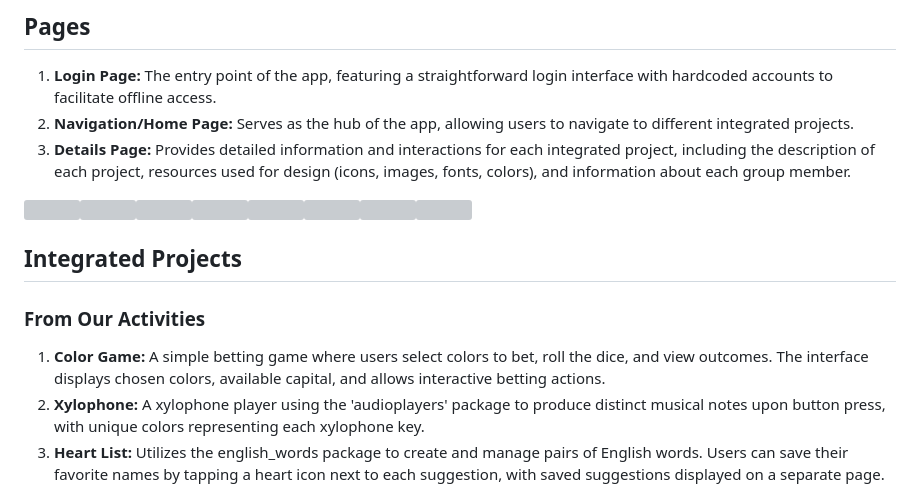
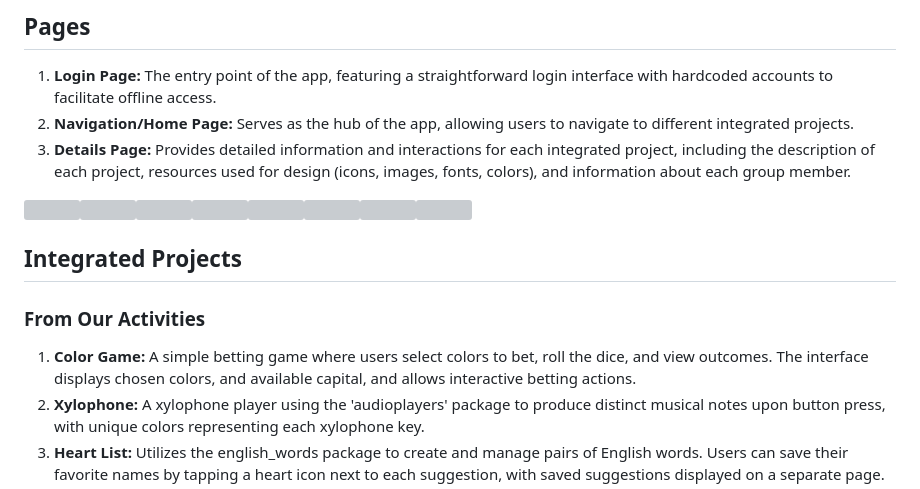
Before and after one commit to JeroldGomez/Flutter-Fusion-App, a Markdown page: README.md, the part around the change printed below. Rendered like a GitHub page; grey boxes are pictures that could not be loaded.

```diff
--- a/README.md
+++ b/README.md
@@ -22,13 +20,11 @@ Welcome to **Fusion** 👋🏻 a comprehensive collection of activities integrat
 
 <img src="https://github.com/JeroldGomez/Flutter-Fusion-App/assets/106787297/e5405d31-57db-49d8-810d-657293eba550" width="200"><img src="https://github.com/JeroldGomez/Flutter-Fusion-App/assets/106787297/aa8841e6-d9cc-4ce3-902e-71993b0a32dc" width="200"><img src="https://github.com/JeroldGomez/Flutter-Fusion-App/assets/106787297/fbd1cc92-f343-4846-986f-89574f020154" width="200"><img src="https://github.com/JeroldGomez/Flutter-Fusion-App/assets/106787297/423e5f74-1f21-4390-88e7-15cf815c260e" width="200"><img src="https://github.com/JeroldGomez/Flutter-Fusion-App/assets/106787297/74475edf-f3c2-49ca-852a-9d9d2aff9ea2" width="200"><img src="https://github.com/JeroldGomez/Flutter-Fusion-App/assets/106787297/9ec17891-856a-42bf-b2f2-60135d8cff6b" width="200"><img src="https://github.com/JeroldGomez/Flutter-Fusion-App/assets/106787297/5111b1ca-aa0f-42e7-9483-4ba358718e37" width="200"><img src="https://github.com/JeroldGomez/Flutter-Fusion-App/assets/106787297/356dd49e-6b24-4c15-8ddc-7bdcb7e079b4" width="200">
 
-
-
 ## Integrated Projects
 
 ### From Our Activities
 
-1. **Color Game:** A simple betting game where users select colors to bet, roll the dice, and view outcomes. The interface displays chosen colors, available capital, and allows interactive betting actions.
+1. **Color Game:** A simple betting game where users select colors to bet, roll the dice, and view outcomes. The interface displays chosen colors, and available capital, and allows interactive betting actions.
 2. **Xylophone:** A xylophone player using the 'audioplayers' package to produce distinct musical notes upon button press, with unique colors representing each xylophone key.
 3. **Heart List:** Utilizes the english_words package to create and manage pairs of English words. Users can save their favorite names by tapping a heart icon next to each suggestion, with saved suggestions displayed on a separate page.
 4. **3D Profile:** A basic 3D profile UI in Flutter, consisting of an AppBar with a customized title and a body section structured with nested Containers to create a 3D layered effect.
```
Also changed, not shown: other parts of README.md (+1 -3 lines).
